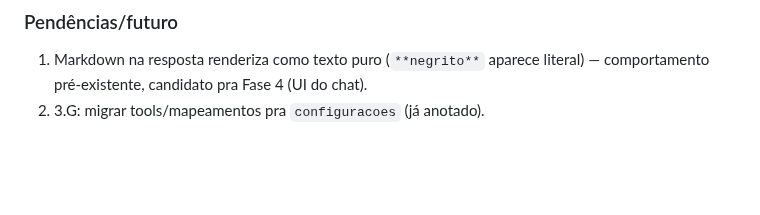
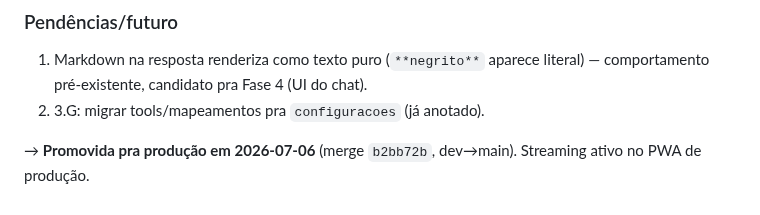
Before and after one commit to pedropertel/assistente-v4, a Markdown page: 080 - Dev Log/Dev Log — 2026-07.md, the part around the change. GitHub-like rendering; blank space fills up the shorter version.

Commit message:
docs(3.E): registrar promoção pra produção
Co-Authored-By: Claude Fable 5 <noreply@anthropic.com>

```diff
--- a/080 - Dev Log/Dev Log — 2026-07.md
+++ b/080 - Dev Log/Dev Log — 2026-07.md
@@ -197,3 +197,6 @@ remover `stream: true` do front (1 linha).
    aparece literal) — comportamento pré-existente, candidato pra
    Fase 4 (UI do chat).
 2. 3.G: migrar tools/mapeamentos pra `configuracoes` (já anotado).
+
+→ **Promovida pra produção em 2026-07-06** (merge `b2bb72b`,
+dev→main). Streaming ativo no PWA de produção.
```
Also changed, not shown: STATUS.md (+2 -1 lines).
